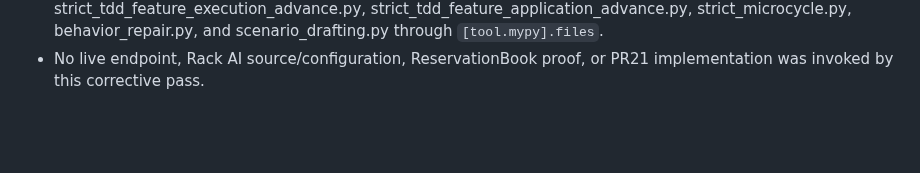
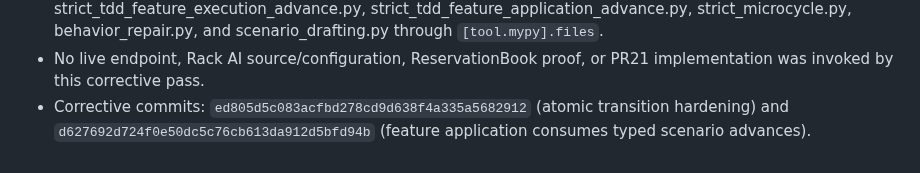
Before and after one commit to Tommyboyjedi/ATHBA, a Markdown page: docs/pr23_strict_tdd_implementation_ledger.md, the part around the change. Rendered like a GitHub page; blank space fills up the shorter version.

Commit message:
docs: record PR23 transition corrections

```diff
--- a/docs/pr23_strict_tdd_implementation_ledger.md
+++ b/docs/pr23_strict_tdd_implementation_ledger.md
@@ -246,3 +246,4 @@ This session establishes the rollback baseline required by PR22. It does not cla
   behavior_repair.py, and scenario_drafting.py through `[tool.mypy].files`.
 - No live endpoint, Rack AI source/configuration, ReservationBook proof, or
   PR21 implementation was invoked by this corrective pass.
+- Corrective commits: `ed805d5c083acfbd278cd9d638f4a335a5682912` (atomic transition hardening) and `d627692d724f0e50dc5c76cb613da912d5bfd94b` (feature application consumes typed scenario advances).
```
